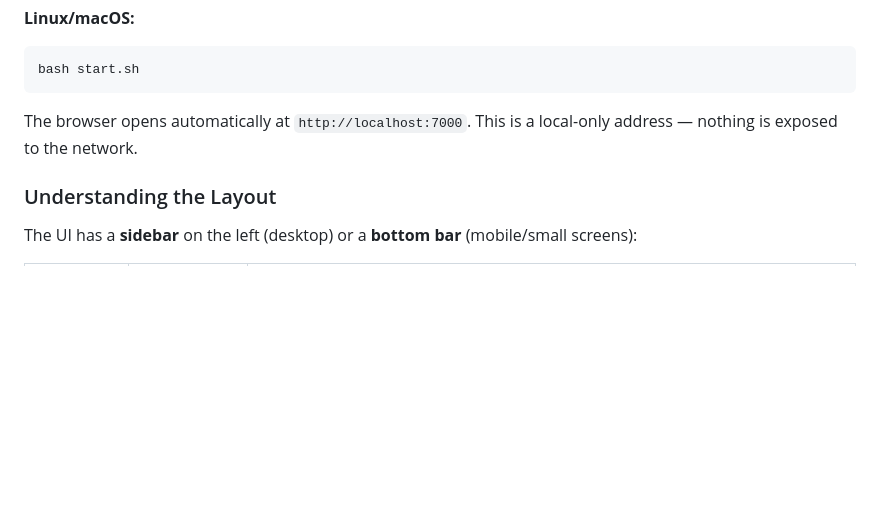
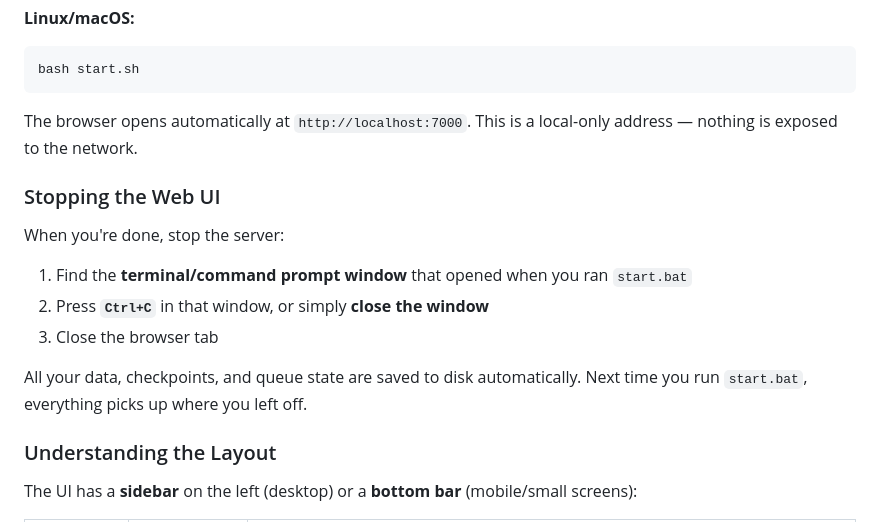
Before and after one commit to bala-actuary/ER_OCR, a Markdown page: USER_GUIDE.md, the part around the change. Drawn GitHub-style; blank space fills up the shorter version.

Commit message:
Add "Stopping the Web UI" section to user guide
Co-Authored-By: Claude Opus 4.6 (1M context) <noreply@anthropic.com>

````diff
--- a/USER_GUIDE.md
+++ b/USER_GUIDE.md
@@ -170,6 +170,16 @@ bash start.sh
 ```
 
 The browser opens automatically at `http://localhost:7000`. This is a local-only address — nothing is exposed to the network.
+
+### Stopping the Web UI
+
+When you're done, stop the server:
+
+1. Find the **terminal/command prompt window** that opened when you ran `start.bat`
+2. Press **`Ctrl+C`** in that window, or simply **close the window**
+3. Close the browser tab
+
+All your data, checkpoints, and queue state are saved to disk automatically. Next time you run `start.bat`, everything picks up where you left off.
 
 ### Understanding the Layout
 
````
